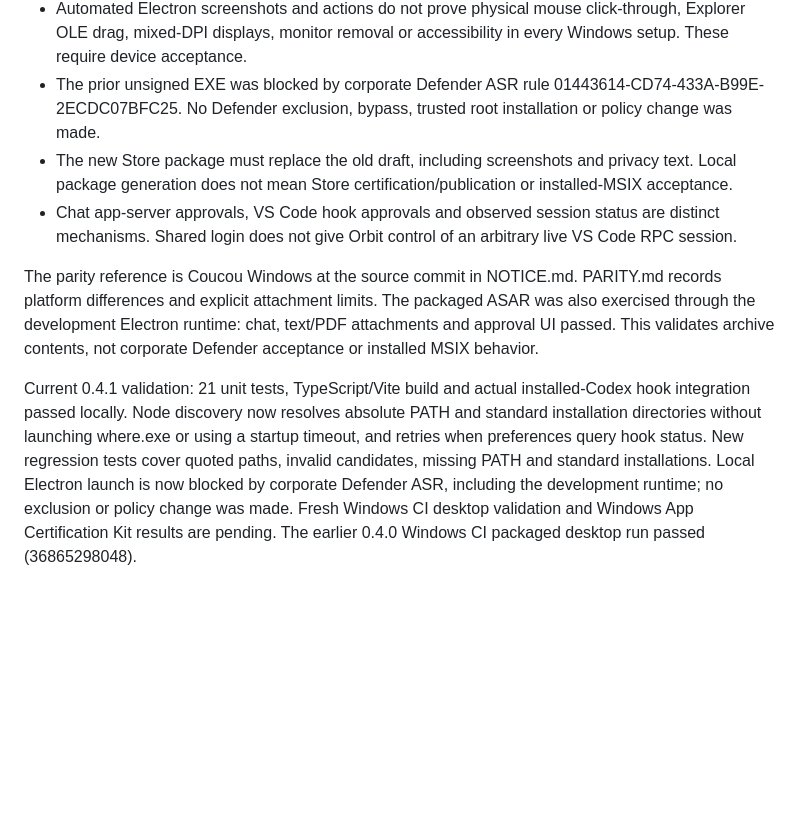
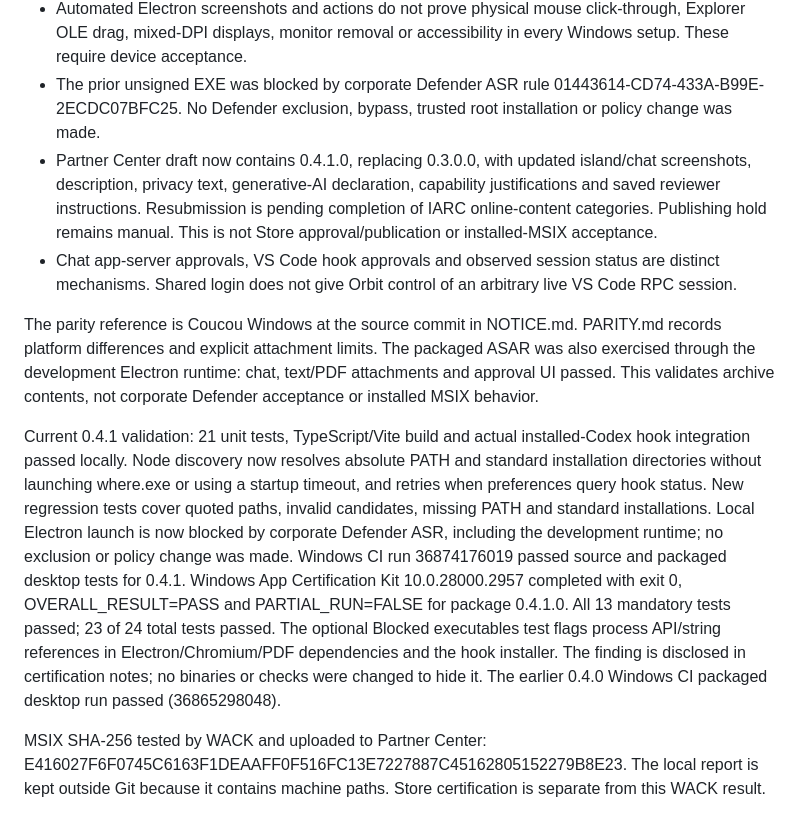
Before and after one commit to TheoRossetto/codex-companion, a Markdown page: VALIDATION.md, the part around the change. Rendered like a GitHub page; blank space fills up the shorter version.

```diff
--- a/VALIDATION.md
+++ b/VALIDATION.md
@@ -19,10 +19,12 @@ Reviewed 2026-10-01. Local implementation and source desktop tests passed. Micro
 - Real integration accounts were not exercised. All seven adapter shapes and disabled-provider behavior were tested with fixtures; external API permissions/connectivity still depend on user configuration.
 - Automated Electron screenshots and actions do not prove physical mouse click-through, Explorer OLE drag, mixed-DPI displays, monitor removal or accessibility in every Windows setup. These require device acceptance.
 - The prior unsigned EXE was blocked by corporate Defender ASR rule 01443614-CD74-433A-B99E-2ECDC07BFC25. No Defender exclusion, bypass, trusted root installation or policy change was made.
-- The new Store package must replace the old draft, including screenshots and privacy text. Local package generation does not mean Store certification/publication or installed-MSIX acceptance.
+- Partner Center draft now contains 0.4.1.0, replacing 0.3.0.0, with updated island/chat screenshots, description, privacy text, generative-AI declaration, capability justifications and saved reviewer instructions. Resubmission is pending completion of IARC online-content categories. Publishing hold remains manual. This is not Store approval/publication or installed-MSIX acceptance.
 - Chat app-server approvals, VS Code hook approvals and observed session status are distinct mechanisms. Shared login does not give Orbit control of an arbitrary live VS Code RPC session.
 
 The parity reference is Coucou Windows at the source commit in NOTICE.md. PARITY.md records platform differences and explicit attachment limits.
 The packaged ASAR was also exercised through the development Electron runtime: chat, text/PDF attachments and approval UI passed. This validates archive contents, not corporate Defender acceptance or installed MSIX behavior.
 
-Current 0.4.1 validation: 21 unit tests, TypeScript/Vite build and actual installed-Codex hook integration passed locally. Node discovery now resolves absolute PATH and standard installation directories without launching where.exe or using a startup timeout, and retries when preferences query hook status. New regression tests cover quoted paths, invalid candidates, missing PATH and standard installations. Local Electron launch is now blocked by corporate Defender ASR, including the development runtime; no exclusion or policy change was made. Fresh Windows CI desktop validation and Windows App Certification Kit results are pending. The earlier 0.4.0 Windows CI packaged desktop run passed (36865298048).
+Current 0.4.1 validation: 21 unit tests, TypeScript/Vite build and actual installed-Codex hook integration passed locally. Node discovery now resolves absolute PATH and standard installation directories without launching where.exe or using a startup timeout, and retries when preferences query hook status. New regression tests cover quoted paths, invalid candidates, missing PATH and standard installations. Local Electron launch is now blocked by corporate Defender ASR, including the development runtime; no exclusion or policy change was made. Windows CI run 36874176019 passed source and packaged desktop tests for 0.4.1. Windows App Certification Kit 10.0.28000.2957 completed with exit 0, OVERALL_RESULT=PASS and PARTIAL_RUN=FALSE for package 0.4.1.0. All 13 mandatory tests passed; 23 of 24 total tests passed. The optional Blocked executables test flags process API/string references in Electron/Chromium/PDF dependencies and the hook installer. The finding is disclosed in certification notes; no binaries or checks were changed to hide it. The earlier 0.4.0 Windows CI packaged desktop run passed (36865298048).
+
+MSIX SHA-256 tested by WACK and uploaded to Partner Center: E416027F6F0745C6163F1DEAAFF0F516FC13E7227887C45162805152279B8E23. The local report is kept outside Git because it contains machine paths. Store certification is separate from this WACK result.
```
Also changed, not shown: README.md (+1 -1 lines).
